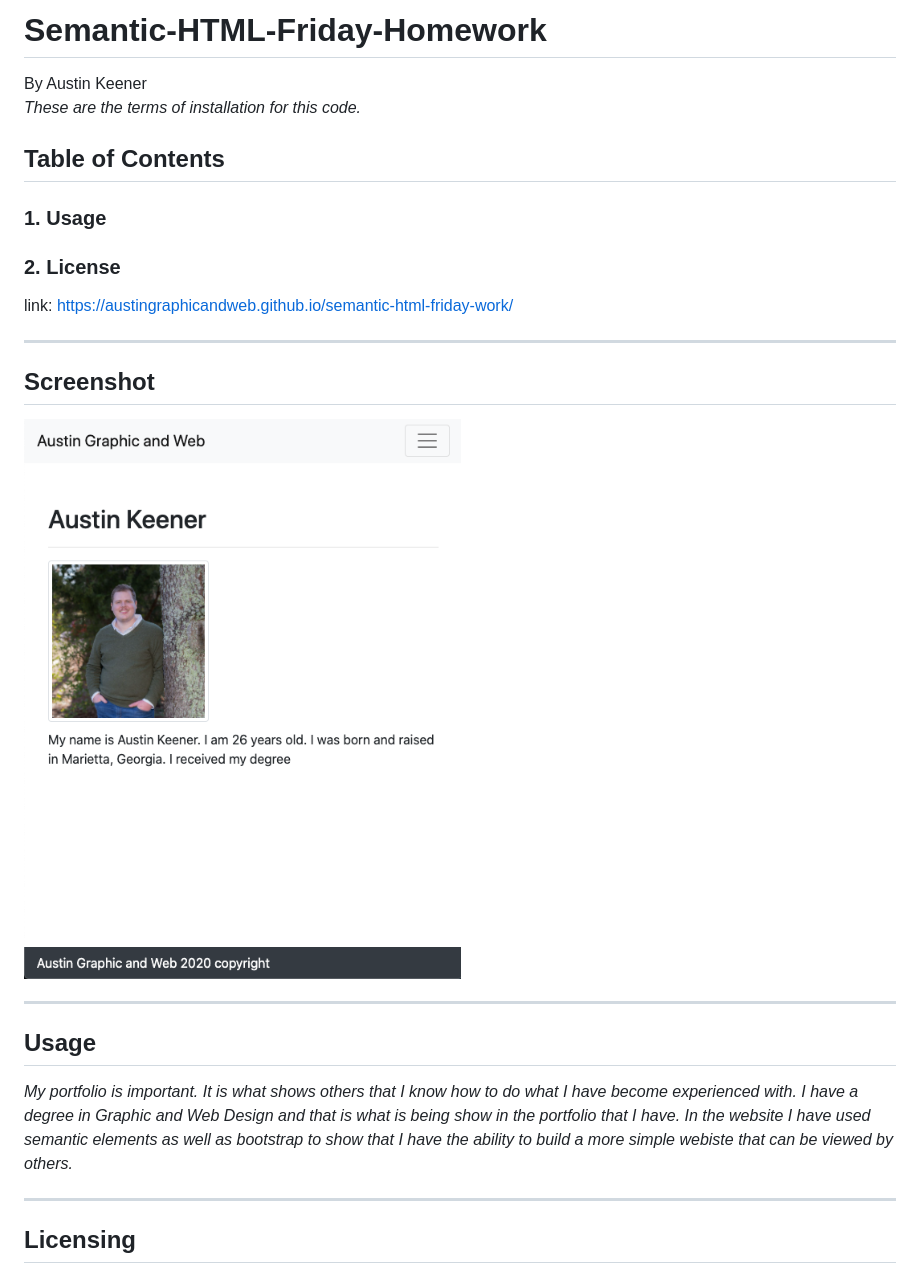
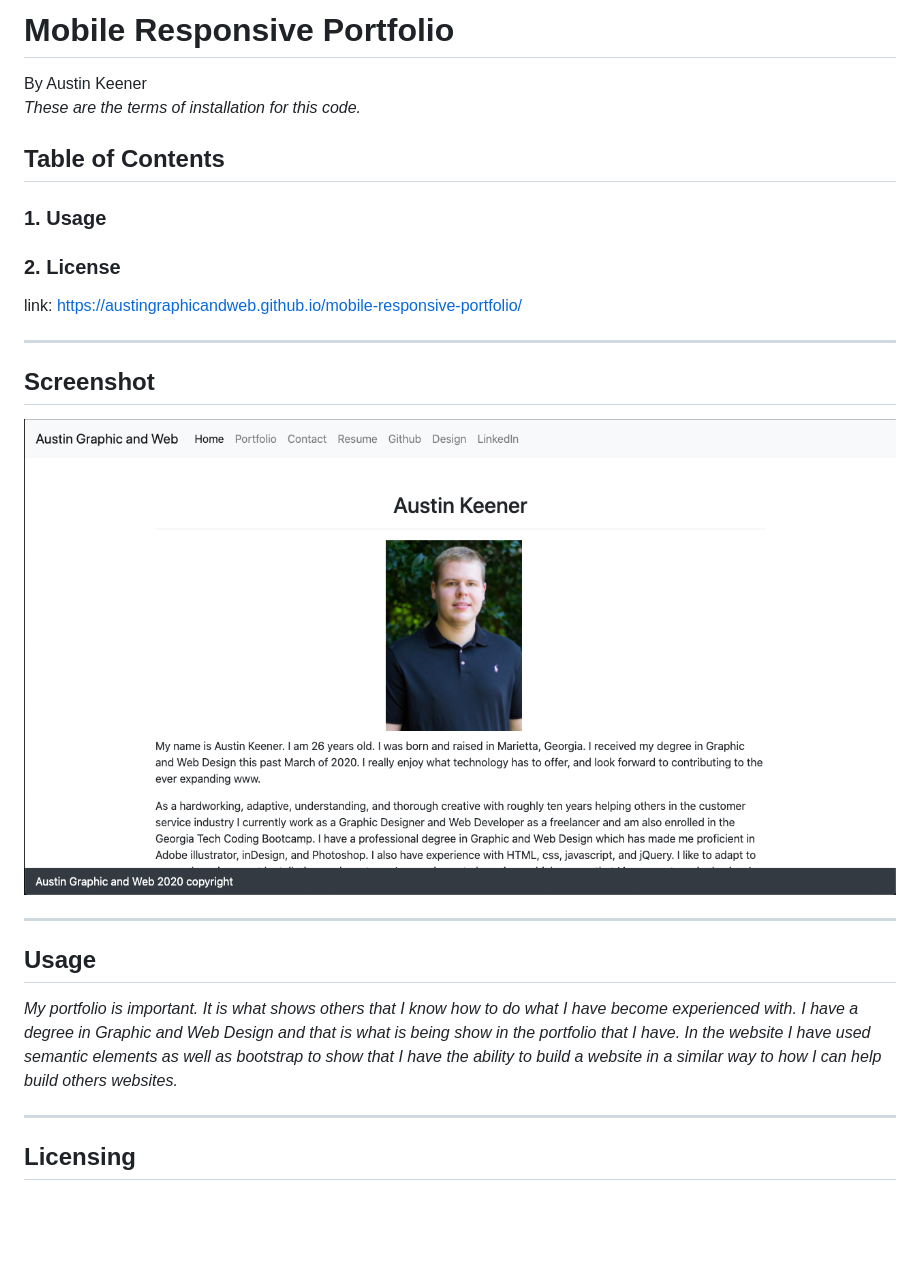
Before and after one commit to austinjkeener/keener.design, a Markdown page: README.md, the part around the change. GitHub-like rendering; pictures changed too: misc/screen-shot.png (added); blank space fills up the shorter version.

Commit message:
changed the links in my readme because they were pointing to a different homework assignment. Changed the screenshot in my readme. Changed a sentence in the usage section of my readme.

```diff
--- a/README.md
+++ b/README.md
@@ -1,22 +1,22 @@
-# Semantic-HTML-Friday-Homework
+# Mobile Responsive Portfolio
 By Austin Keener <br>
 <i>These are the terms of installation for this code.<i>
 ## Table of Contents
 ### 1. Usage <br>
 ### 2. License<br>
 
-link: https://austingraphicandweb.github.io/semantic-html-friday-work/
+link: https://austingraphicandweb.github.io/mobile-responsive-portfolio/
 <hr>
 
 ## Screenshot
 
-![screenshot](misc/assets/Images/screenshot.png)
+![screenshot](./misc/screen-shot.png)
 
 <hr>
 
 
 ## Usage
-<i>My portfolio is important. It is what shows others that I know how to do what I have become experienced with. I have a degree in Graphic and Web Design and that is what is being show in the portfolio that I have. In the website I have used semantic elements as well as bootstrap to show that I have the ability to build a more simple webiste that can be viewed by others.<i>
+<i>My portfolio is important. It is what shows others that I know how to do what I have become experienced with. I have a degree in Graphic and Web Design and that is what is being show in the portfolio that I have. In the website I have used semantic elements as well as bootstrap to show that I have the ability to build a website in a similar way to how I can help build others websites.<i>
 <hr>
 
 ## Licensing
```
